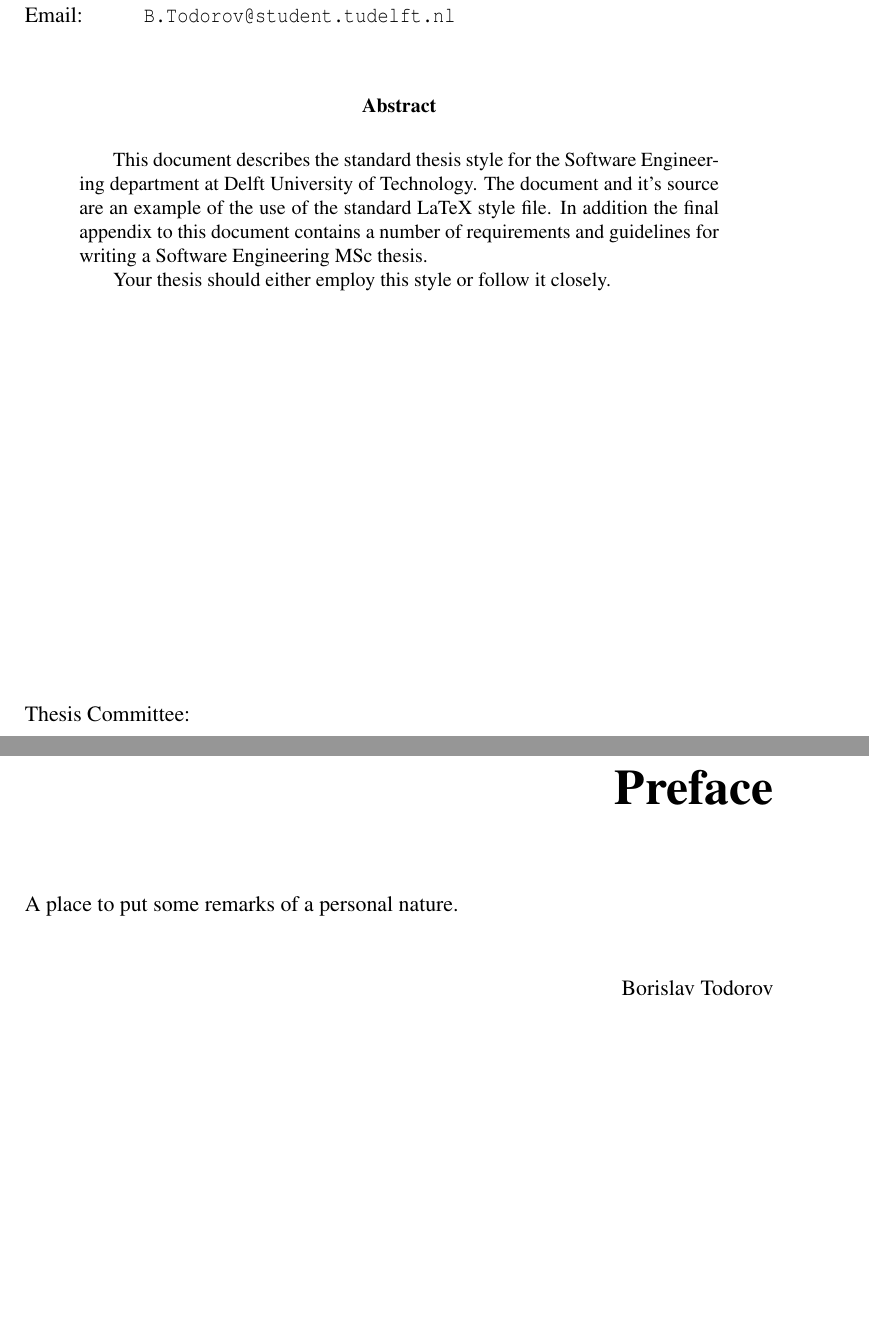
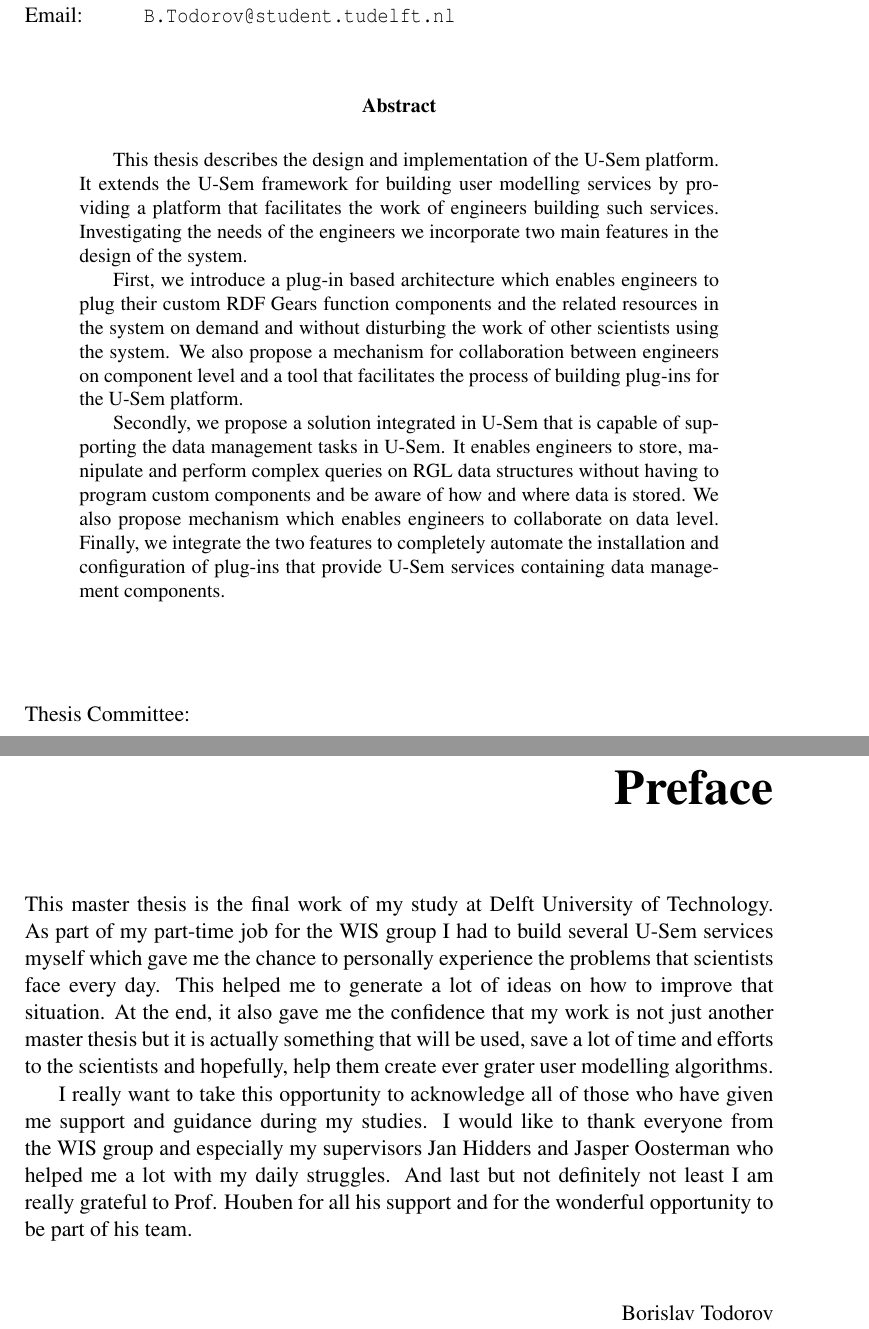
Before and after one commit to hidders/rdfgears.btodorov, a LaTeX thesis (ThesisWork/thesis.tex, which reads ThesisWork/abstract.tex, ThesisWork/preface.tex): two parts of pages 5 and 7 of 95, joined at a grey line, cut so that both start at the same text, the shorter picture padded with empty space. Compiled offline with pdfLaTeX.

Commit message:
abstract + preface

```diff
--- a/ThesisWork/abstract.tex
+++ b/ThesisWork/abstract.tex
@@ -1,3 +1,5 @@
-This document describes the standard thesis style for the Software Engineering department at Delft University of Technology. The document and it's source are an example of the use of the standard LaTeX style file. In addition the final appendix to this document contains a number of requirements and guidelines for writing a Software Engineering MSc thesis.
+This thesis describes the design and implementation of the U-Sem platform. It extends the U-Sem framework for building user modelling services by providing a platform that facilitates the work of engineers building such services. Investigating the needs of the engineers we incorporate two main features in the design of the system.
 
-Your thesis should either employ this style or follow it closely.
+First, we introduce a plug-in based architecture which enables engineers to plug their custom RDF Gears function components and the related resources in the system on demand and without disturbing the work of other scientists using the system. We also propose a mechanism for collaboration between engineers on component level and a tool that facilitates the process of building plug-ins for the U-Sem platform.
+
+Secondly, we propose a solution integrated in U-Sem that is capable of supporting the data management tasks in U-Sem. It enables engineers to store, manipulate and perform complex queries on RGL data structures without having to program custom components and be aware of how and where data is stored. We also propose mechanism which enables engineers to collaborate on data level. Finally, we integrate the two features to completely automate the installation and configuration of plug-ins that provide U-Sem services containing data management components.
--- a/ThesisWork/preface.tex
+++ b/ThesisWork/preface.tex
@@ -1,7 +1,10 @@
 
 \chapter{\label{cha:Preface}Preface}
 
-A place to put some remarks of a personal nature.
+This master thesis is the final work of my study at Delft University of Technology. As part of my part-time job for the WIS group I had to  build several U-Sem services myself which gave me the chance to personally experience the problems that scientists face every day. This helped me to generate a lot of ideas on how to improve that situation. At the end, it also gave me the confidence that my work is not just  another master thesis but it is actually something that will be used, save a lot of time and efforts to the scientists and hopefully, help them create ever grater user modelling algorithms.
+
+I really want to take this opportunity to acknowledge all of those who have given me support and guidance during my studies. I would like to thank everyone from the WIS group and especially my supervisors Jan Hidders and Jasper Oosterman who helped me a lot with my daily struggles. And last but not definitely not least I am really grateful to Prof. Houben for all his support and for the wonderful opportunity to be part of his team.
+
 
 \vskip1cm
 
```
Also changed, not shown: ThesisWork/notes.txt (+1 -1 lines), 15 other files.
